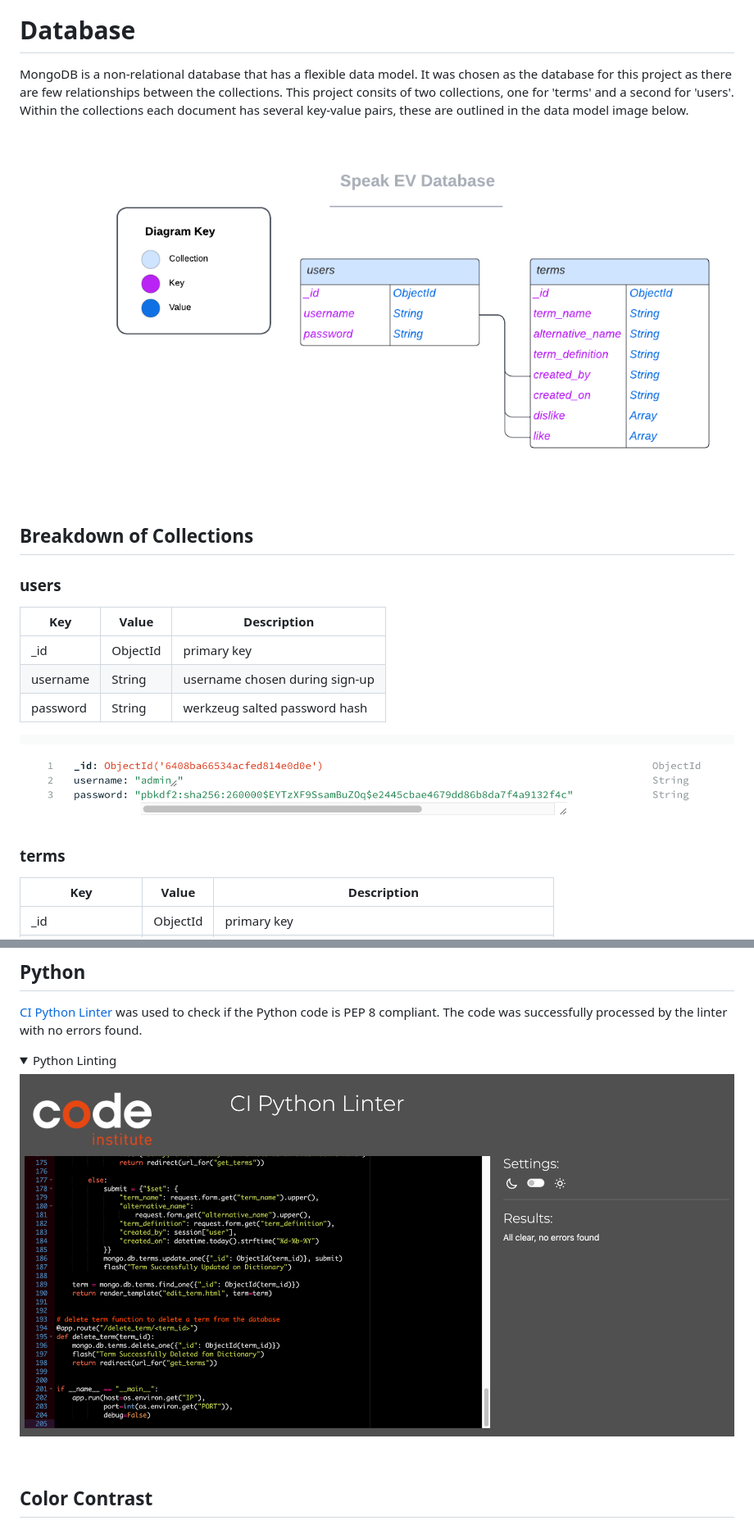
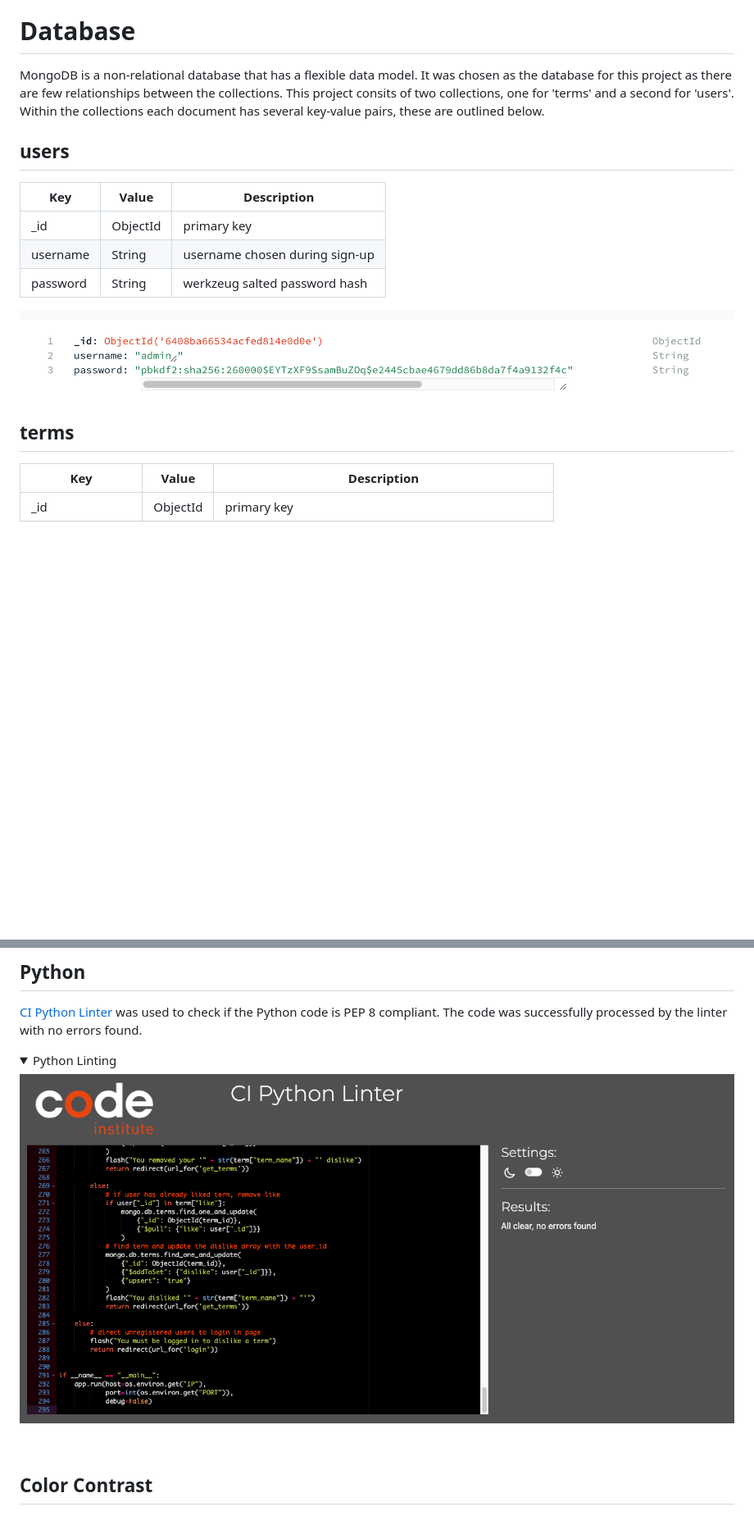
Before and after one commit to davecoll3/speak-ev, a Markdown page: README.md, 2 parts joined by grey strips. Shown: that part at 82% size. Drawn GitHub-style; pictures changed too: readme-files/images/database-model.png (deleted), readme-files/images/python-linter.png; folded sections open; blank space fills up the shorter version.

Commit message:
Docs: updated database section of readme and added new python linter screenshot

```diff
--- a/README.md
+++ b/README.md
@@ -160,15 +158,9 @@ Wireframes for mobile, tablet, and desktop can be found below:
 
 # Database
 
-  MongoDB is a non-relational database that has a flexible data model. It was chosen as the database for this project as there are few relationships between the collections. This project consits of two collections, one for 'terms' and a second for 'users'. Within the collections each document has several key-value pairs, these are outlined in the data model image below.
+  MongoDB is a non-relational database that has a flexible data model. It was chosen as the database for this project as there are few relationships between the collections. This project consits of two collections, one for 'terms' and a second for 'users'. Within the collections each document has several key-value pairs, these are outlined below.
 
-  ![Data Model](readme-files/images/database-model.png)
-
-&nbsp;
-
-## Breakdown of Collections
-
-### users
+## users
 | Key      | Value    | Description                    |
 |----------|----------|--------------------------------|
 | _id      | ObjectId | primary key                    |
@@ -177,8 +169,7 @@ Wireframes for mobile, tablet, and desktop can be found below:
 
 ![Users Collection](readme-files/images/users-collection.png)
 
-
-### terms
+## terms
 | Key              | Value    | Description                                              |
 |------------------|----------|----------------------------------------------------------|
 | _id              | ObjectId | primary key                                              |
```
Also changed, not shown: other parts of README.md (+65 -7 lines).
